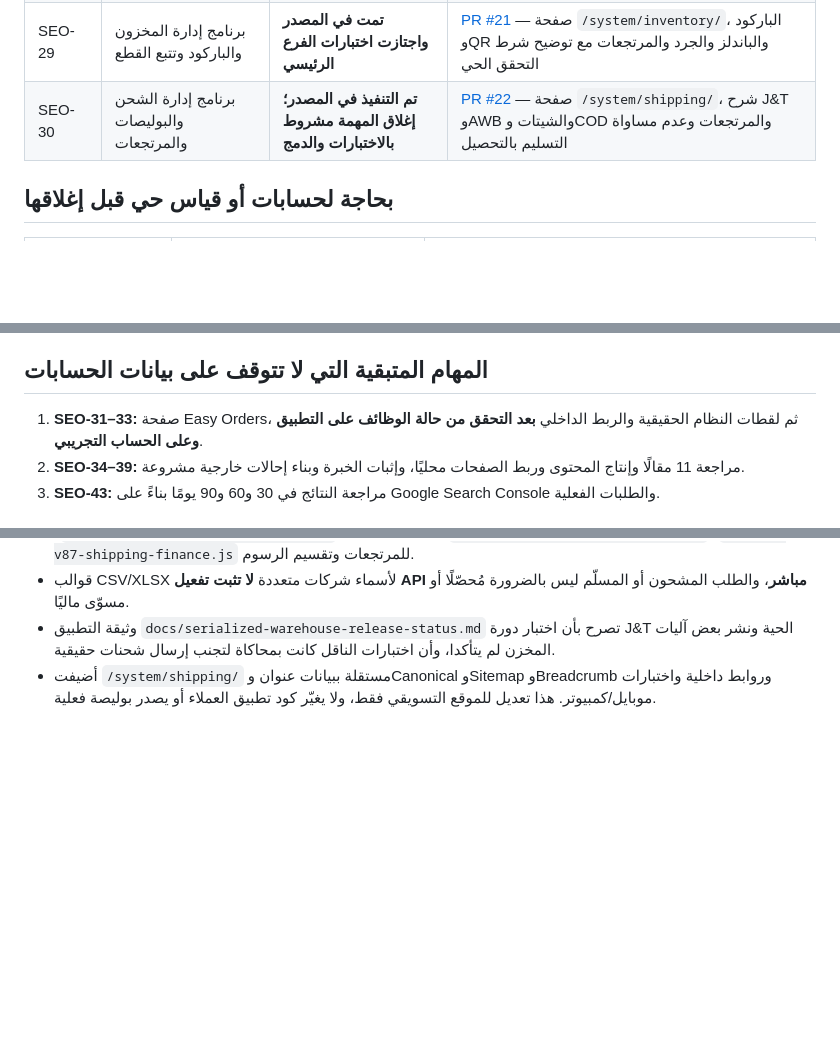
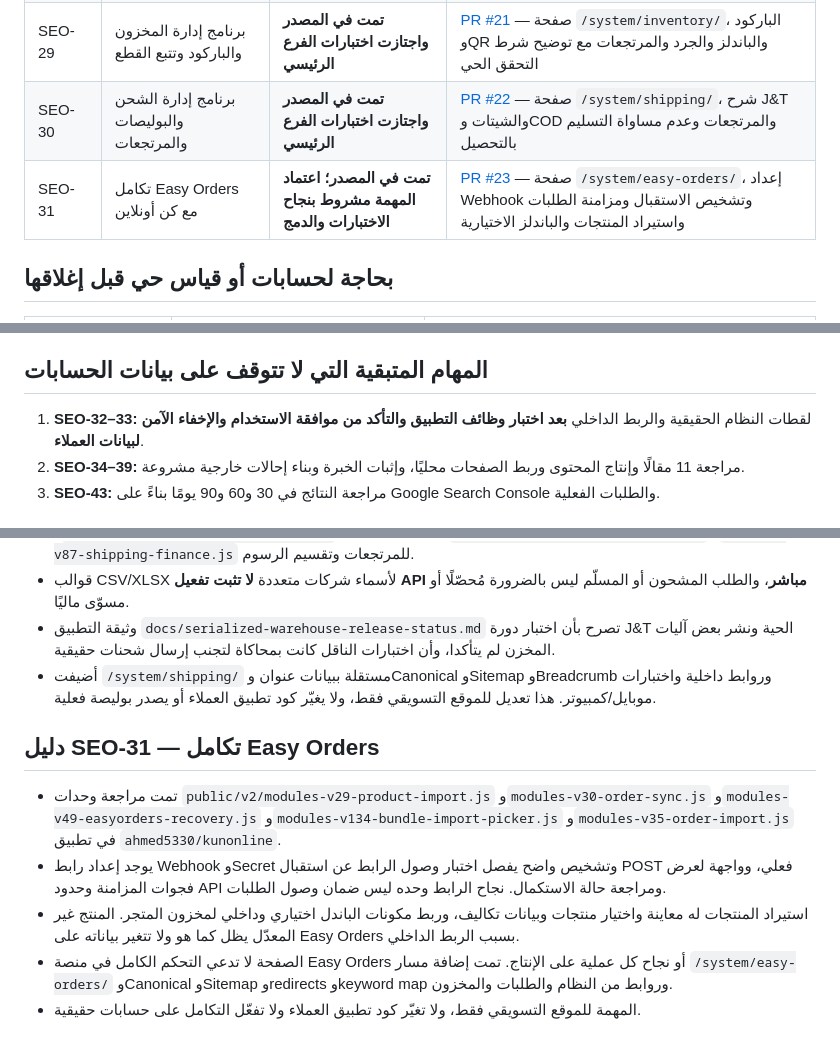
Before and after one commit to ahmed5330/kun-online-site, a Markdown page: docs/seo-execution-tracker-2026-10-14.md, 3 parts joined by grey strips. GitHub-like rendering; blank space fills up the shorter version.

Commit message:
test(seo): index Easy Orders integration and guard supported feature scope

```diff
--- a/docs/seo-execution-tracker-2026-10-14.md
+++ b/docs/seo-execution-tracker-2026-10-14.md
@@ -20,7 +20,8 @@
 | SEO-27 | صفحة سيستم كن أونلاين: استهداف نية برنامج الإدارة | **تمت في المصدر ونجحت الاختبارات** | [PR #19](https://github.com/ahmed5330/kun-online-site/pull/19) — تمييز البرنامج عن الخدمة وشرح وظائف التطبيق وحدود التفعيل |
 | SEO-28 | صفحة برنامج إدارة الطلبات داخل سيستم كن أونلاين | **تمت في المصدر ونجحت الاختبارات** | [PR #20](https://github.com/ahmed5330/kun-online-site/pull/20) — صفحة `/system/order-management/` والفصل بين برنامج الأوردرات وخدمة التأكيد، وروابط وفهرسة واختبارات |
 | SEO-29 | برنامج إدارة المخزون والباركود وتتبع القطع | **تمت في المصدر واجتازت اختبارات الفرع الرئيسي** | [PR #21](https://github.com/ahmed5330/kun-online-site/pull/21) — صفحة `/system/inventory/`، الباركود وQR والباندلز والجرد والمرتجعات مع توضيح شرط التحقق الحي |
-| SEO-30 | برنامج إدارة الشحن والبوليصات والمرتجعات | **تم التنفيذ في المصدر؛ إغلاق المهمة مشروط بالاختبارات والدمج** | [PR #22](https://github.com/ahmed5330/kun-online-site/pull/22) — صفحة `/system/shipping/`، شرح J&T وAWB والشيتات وCOD والمرتجعات وعدم مساواة التسليم بالتحصيل |
+| SEO-30 | برنامج إدارة الشحن والبوليصات والمرتجعات | **تمت في المصدر واجتازت اختبارات الفرع الرئيسي** | [PR #22](https://github.com/ahmed5330/kun-online-site/pull/22) — صفحة `/system/shipping/`، شرح J&T والشيتات وCOD والمرتجعات وعدم مساواة التسليم بالتحصيل |
+| SEO-31 | تكامل Easy Orders مع كن أونلاين | **تمت في المصدر؛ اعتماد المهمة مشروط بنجاح الاختبارات والدمج** | [PR #23](https://github.com/ahmed5330/kun-online-site/pull/23) — صفحة `/system/easy-orders/`، إعداد Webhook وتشخيص الاستقبال ومزامنة الطلبات واستيراد المنتجات والباندلز الاختيارية |
 
 ## بحاجة لحسابات أو قياس حي قبل إغلاقها
 | المعرف | المطلوب | لماذا ليست مكتملة؟ |
@@ -42,7 +43,7 @@
 - SEO-44 (اختبارات النشر): توجد اختبارات تلقائية ثابتة ومتصفح، لكنها لا تُغني عن فحص Cloudflare والحالة الحية بعد كل نشر.
 
 ## المهام المتبقية التي لا تتوقف على بيانات الحسابات
-1. **SEO-31–33:** صفحة Easy Orders، ثم لقطات النظام الحقيقية والربط الداخلي **بعد التحقق من حالة الوظائف على التطبيق وعلى الحساب التجريبي**.
+1. **SEO-32–33:** لقطات النظام الحقيقية والربط الداخلي **بعد اختبار وظائف التطبيق والتأكد من موافقة الاستخدام والإخفاء الآمن لبيانات العملاء**.
 2. **SEO-34–39:** مراجعة 11 مقالًا وإنتاج المحتوى وربط الصفحات محليًا، وإثبات الخبرة وبناء إحالات خارجية مشروعة.
 3. **SEO-43:** مراجعة النتائج في 30 و60 و90 يومًا بناءً على Google Search Console والطلبات الفعلية.
 
@@ -79,3 +80,10 @@
 - قوالب CSV/XLSX لأسماء شركات متعددة **لا تثبت تفعيل API مباشر**، والطلب المشحون أو المسلّم ليس بالضرورة مُحصّلًا أو مسوّى ماليًا.
 - وثيقة التطبيق `docs/serialized-warehouse-release-status.md` تصرح بأن اختبار دورة J&T الحية ونشر بعض آليات المخزن لم يتأكدا، وأن اختبارات الناقل كانت بمحاكاة لتجنب إرسال شحنات حقيقية.
 - أضيفت `/system/shipping/` مستقلة ببيانات عنوان وCanonical وSitemap وBreadcrumb وروابط داخلية واختبارات موبايل/كمبيوتر. هذا تعديل للموقع التسويقي فقط، ولا يغيّر كود تطبيق العملاء أو يصدر بوليصة فعلية.
+
+## دليل SEO-31 — تكامل Easy Orders
+- تمت مراجعة وحدات `public/v2/modules-v29-product-import.js` و`modules-v30-order-sync.js` و`modules-v49-easyorders-recovery.js` و`modules-v134-bundle-import-picker.js` و`modules-v35-order-import.js` في تطبيق `ahmed5330/kunonline`.
+- يوجد إعداد رابط Webhook وSecret وتشخيص واضح يفصل اختبار وصول الرابط عن استقبال POST فعلي، وواجهة لعرض فجوات المزامنة وحدود API ومراجعة حالة الاستكمال. نجاح الرابط وحده ليس ضمان وصول الطلبات.
+- استيراد المنتجات له معاينة واختيار منتجات وبيانات تكاليف، وربط مكونات الباندل اختياري وداخلي لمخزون المتجر. المنتج غير المعدّل يظل كما هو ولا تتغير بياناته على Easy Orders بسبب الربط الداخلي.
+- الصفحة لا تدعي التحكم الكامل في منصة Easy Orders أو نجاح كل عملية على الإنتاج. تمت إضافة مسار `/system/easy-orders/` وCanonical وSitemap وredirects وkeyword map وروابط من النظام والطلبات والمخزون.
+- المهمة للموقع التسويقي فقط، ولا تغيّر كود تطبيق العملاء ولا تفعّل التكامل على حسابات حقيقية.
```
